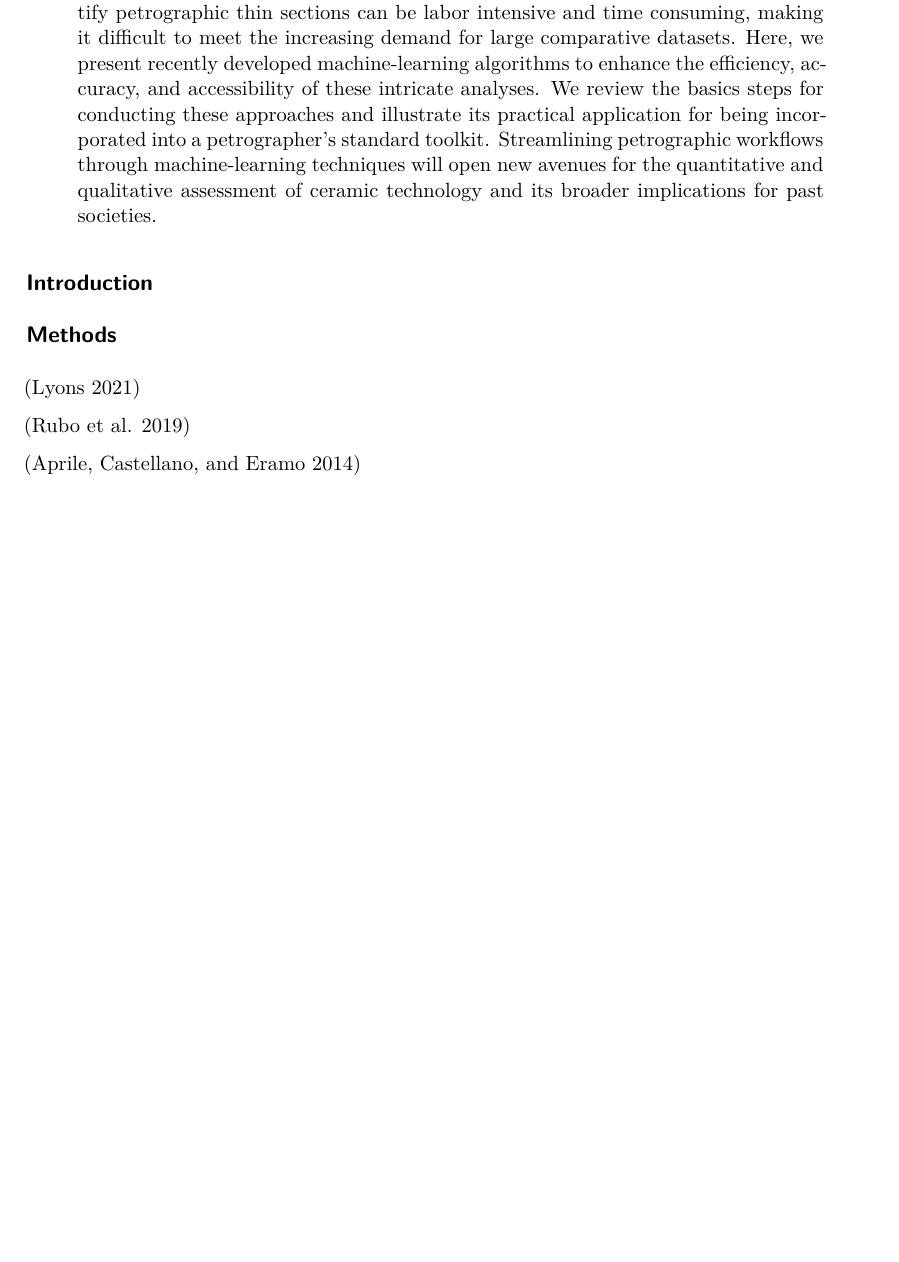
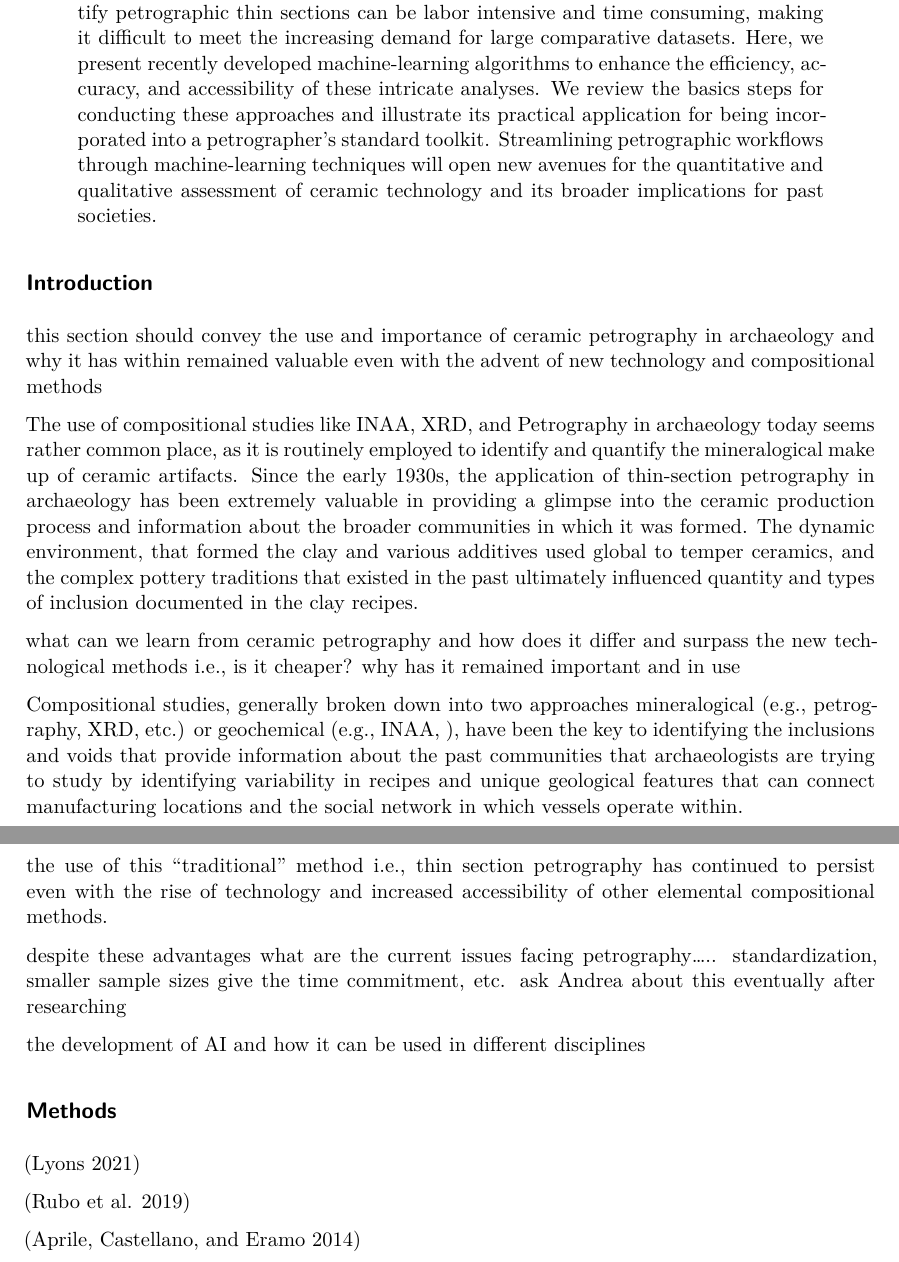
Before and after one commit to flmnh-ai/petrography, a Quarto document (manuscript/manuscript.qmd): part of page 1 of 2 before the commit and two parts of pages 1 and 2 of 3 after it, the two joined at a grey line, cut so that both start at the same text, the shorter picture padded with empty space. Rendered offline with R 4.5, knitr and Pandoc in place of Quarto, then LaTeX, with nearby package versions; drawn as R Markdown's standard PDF in place of the format the file asks for.

Commit message:
Update manuscript.qmd

```diff
--- a/manuscript/manuscript.qmd
+++ b/manuscript/manuscript.qmd
@@ -48,6 +48,20 @@ editor: visual
 
 ## Introduction
 
+[this section should convey the use and importance of ceramic petrography in archaeology and why it has within remained valuable even with the advent of new technology and compositional methods]{style="color:red;"}
+
+The use of compositional studies like INAA, XRD, and Petrography in archaeology today seems rather common place, as it is routinely employed to identify and quantify the mineralogical make up of ceramic artifacts. Since the early 1930s, the application of thin-section petrography in archaeology has been extremely valuable in providing a glimpse into the ceramic production process and information about the broader communities in which it was formed. The dynamic environment, that formed the clay and various additives used global to temper ceramics, and the complex pottery traditions that existed in the past ultimately influenced quantity and types of inclusion documented in the clay recipes.
+
+[what can we learn from ceramic petrography and how does it differ and surpass the new technological methods i.e., is it cheaper? why has it remained important and in use]{style="color:red;"}
+
+Compositional studies, generally broken down into two approaches mineralogical (e.g., petrography, XRD, etc.) or geochemical (e.g., INAA, ), have been the key to identifying the inclusions and voids that provide information about the past communities that archaeologists are trying to study by identifying variability in recipes and unique geological features that can connect manufacturing locations and the social network in which vessels operate within.
+
+the use of this "traditional" method i.e., thin section petrography has continued to persist even with the rise of technology and increased accessibility of other elemental compositional methods.
+
+[despite these advantages what are the current issues facing petrography..... standardization, smaller sample sizes give the time commitment, etc. ask Andrea about this eventually after researching]{style="color:red;"}
+
+[the development of AI and how it can be used in different disciplines]{style="color:red;"}
+
 ## Methods
 
 [@lyons2021]
```
